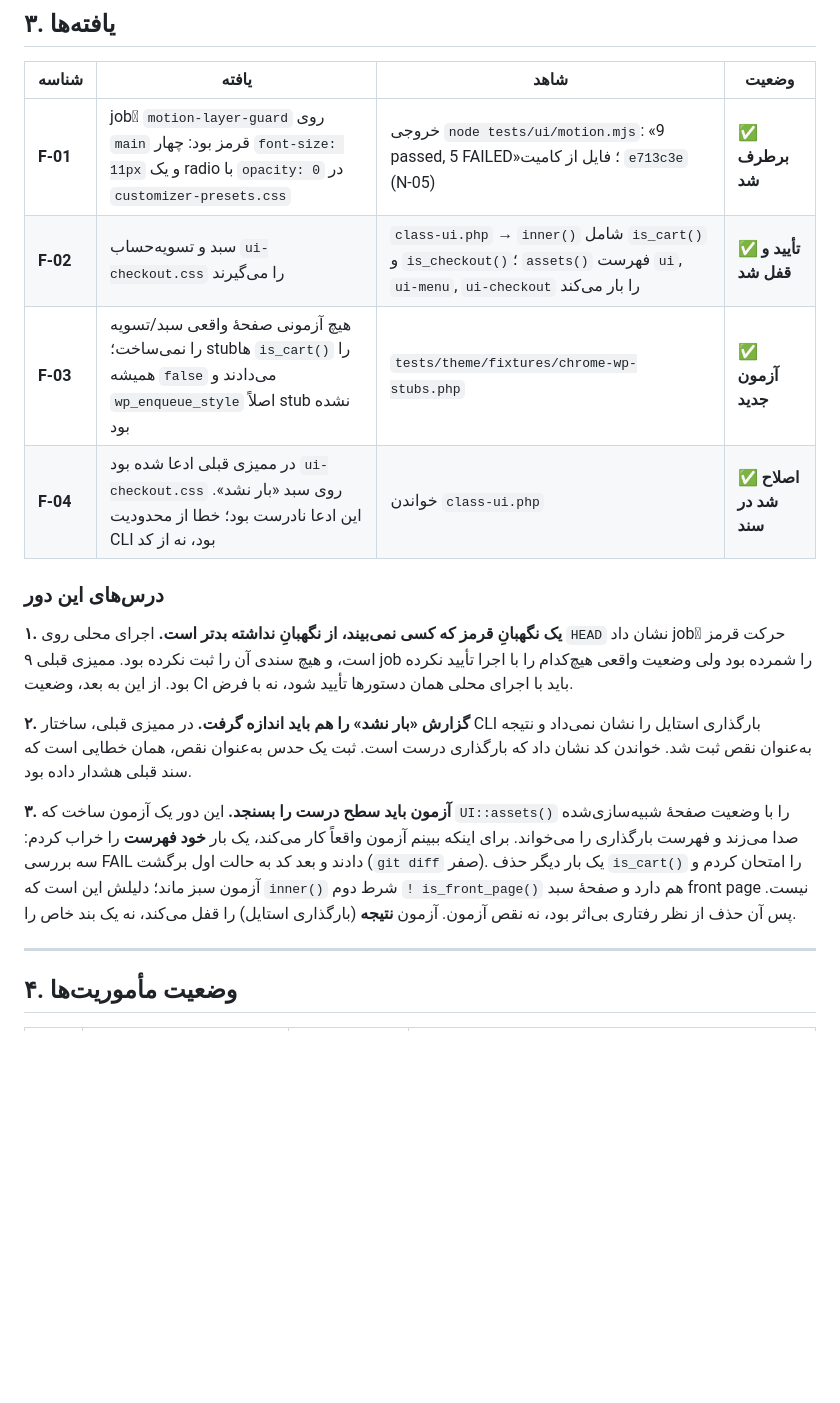
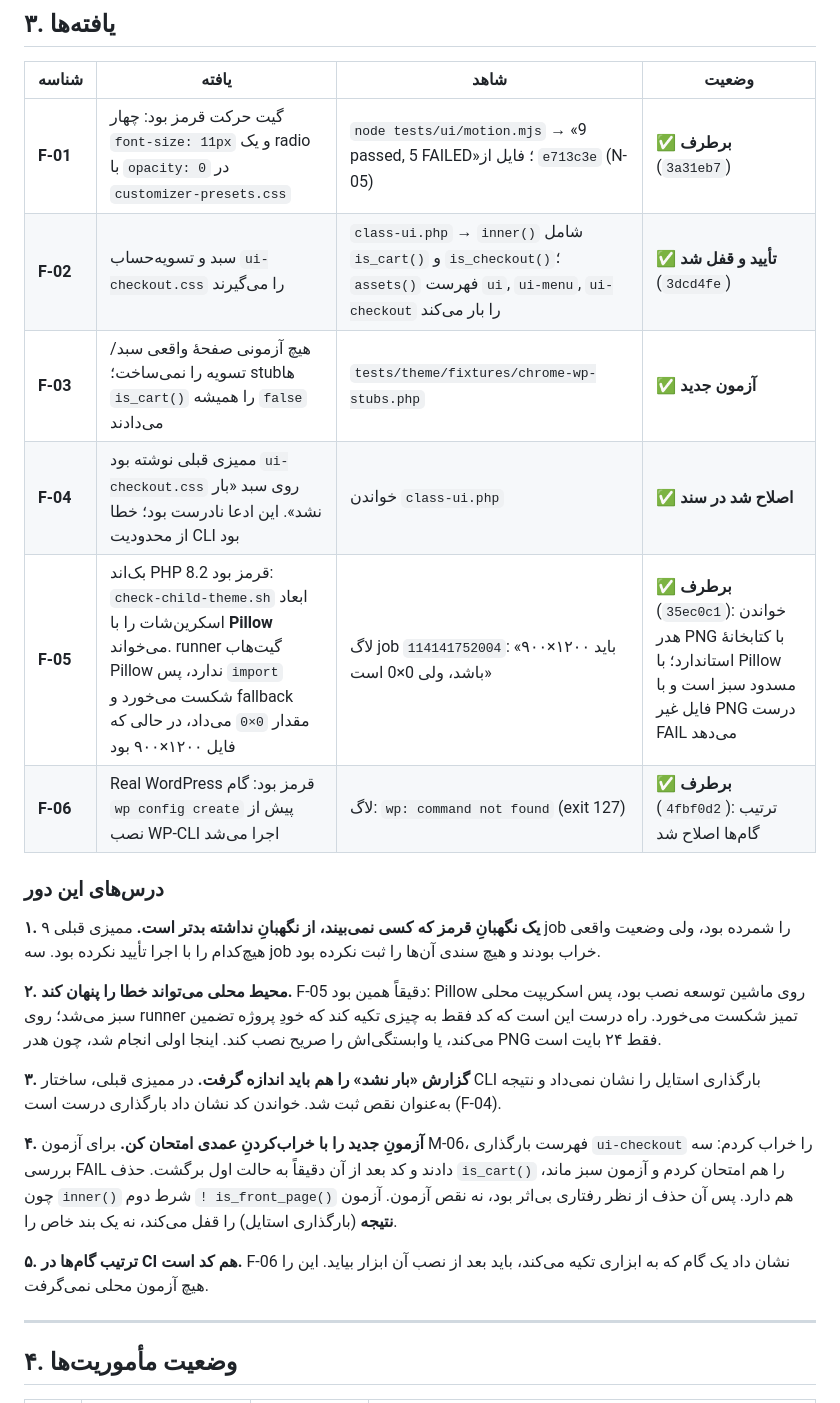
Before and after one commit to patrikjuniyor/flavor-restaurant, a Markdown page: docs/PREMIUM-MISSION-LIST-2026-10-10-R2.md, the part around one of its changes. Drawn GitHub-style; blank space fills up the shorter version.

```diff
--- a/docs/PREMIUM-MISSION-LIST-2026-10-10-R2.md
+++ b/docs/PREMIUM-MISSION-LIST-2026-10-10-R2.md
@@ -44,18 +40,24 @@
 
 | شناسه | یافته | شاهد | وضعیت |
 |---|---|---|---|
-| **F-01** | jobِ `motion-layer-guard` روی `main` قرمز بود: چهار `font-size: 11px` و یک radio با `opacity: 0` در `customizer-presets.css` | خروجی `node tests/ui/motion.mjs`: «9 passed, 5 FAILED»؛ فایل از کامیت `e713c3e` (N-05) | ✅ **برطرف شد** |
-| **F-02** | سبد و تسویه‌حساب `ui-checkout.css` را می‌گیرند | `class-ui.php` → `inner()` شامل `is_cart()` و `is_checkout()`؛ `assets()` فهرست `ui`, `ui-menu`, `ui-checkout` را بار می‌کند | ✅ **تأیید و قفل شد** |
-| **F-03** | هیچ آزمونی صفحهٔ واقعی سبد/تسویه را نمی‌ساخت؛ stubها `is_cart()` را همیشه `false` می‌دادند و `wp_enqueue_style` اصلاً stub نشده بود | `tests/theme/fixtures/chrome-wp-stubs.php` | ✅ **آزمون جدید** |
-| **F-04** | در ممیزی قبلی ادعا شده بود `ui-checkout.css` روی سبد «بار نشد». این ادعا نادرست بود؛ خطا از محدودیت CLI بود، نه از کد | خواندن `class-ui.php` | ✅ **اصلاح شد در سند** |
+| **F-01** | گیت حرکت قرمز بود: چهار `font-size: 11px` و یک radio با `opacity: 0` در `customizer-presets.css` | `node tests/ui/motion.mjs` → «9 passed, 5 FAILED»؛ فایل از `e713c3e` (N-05) | ✅ **برطرف** (`3a31eb7`) |
+| **F-02** | سبد و تسویه‌حساب `ui-checkout.css` را می‌گیرند | `class-ui.php` → `inner()` شامل `is_cart()` و `is_checkout()`؛ `assets()` فهرست `ui`, `ui-menu`, `ui-checkout` را بار می‌کند | ✅ **تأیید و قفل شد** (`3dcd4fe`) |
+| **F-03** | هیچ آزمونی صفحهٔ واقعی سبد/تسویه را نمی‌ساخت؛ stubها `is_cart()` را همیشه `false` می‌دادند | `tests/theme/fixtures/chrome-wp-stubs.php` | ✅ **آزمون جدید** |
+| **F-04** | ممیزی قبلی نوشته بود `ui-checkout.css` روی سبد «بار نشد». این ادعا نادرست بود؛ خطا از محدودیت CLI بود | خواندن `class-ui.php` | ✅ **اصلاح شد در سند** |
+| **F-05** | بک‌اند PHP 8.2 قرمز بود: `check-child-theme.sh` ابعاد اسکرین‌شات را با **Pillow** می‌خواند. runner گیت‌هاب Pillow ندارد، پس `import` شکست می‌خورد و fallback مقدار `0×0` می‌داد، در حالی که فایل ۱۲۰۰×۹۰۰ بود | لاگ job `114141752004`: «باید ۱۲۰۰×۹۰۰ باشد، ولی 0×0 است» | ✅ **برطرف** (`35ec0c1`): خواندن هدر PNG با کتابخانهٔ استاندارد؛ با Pillow مسدود سبز است و با فایل غیر PNG درست FAIL می‌دهد |
+| **F-06** | Real WordPress قرمز بود: گام `wp config create` پیش از نصب WP-CLI اجرا می‌شد | لاگ: `wp: command not found` (exit 127) | ✅ **برطرف** (`4fbf0d2`): ترتیب گام‌ها اصلاح شد |
 
 ### درس‌های این دور
 
-**۱. یک نگهبانِ قرمز که کسی نمی‌بیند، از نگهبانِ نداشته بدتر است.** اجرای محلی روی `HEAD` نشان داد jobِ حرکت قرمز است، و هیچ سندی آن را ثبت نکرده بود. ممیزی قبلی ۹ job را شمرده بود ولی وضعیت واقعی هیچ‌کدام را با اجرا تأیید نکرده بود. از این به بعد، وضعیت CI باید با اجرای محلی همان دستورها تأیید شود، نه با فرض.
+**۱. یک نگهبانِ قرمز که کسی نمی‌بیند، از نگهبانِ نداشته بدتر است.** ممیزی قبلی ۹ job را شمرده بود، ولی وضعیت واقعی هیچ‌کدام را با اجرا تأیید نکرده بود. سه job خراب بودند و هیچ سندی آن‌ها را ثبت نکرده بود.
 
-**۲. گزارش «بار نشد» را هم باید اندازه گرفت.** در ممیزی قبلی، ساختار CLI بارگذاری استایل را نشان نمی‌داد و نتیجه به‌عنوان نقص ثبت شد. خواندن کد نشان داد که بارگذاری درست است. ثبت یک حدس به‌عنوان نقص، همان خطایی است که سند قبلی هشدار داده بود.
+**۲. محیط محلی می‌تواند خطا را پنهان کند.** F-05 دقیقاً همین بود: Pillow روی ماشین توسعه نصب بود، پس اسکریپت محلی سبز می‌شد؛ روی runner تمیز شکست می‌خورد. راه درست این است که کد فقط به چیزی تکیه کند که خودِ پروژه تضمین می‌کند، یا وابستگی‌اش را صریح نصب کند. اینجا اولی انجام شد، چون هدر PNG فقط ۲۴ بایت است.
 
-**۳. آزمون باید سطح درست را بسنجد.** این دور یک آزمون ساخت که `UI::assets()` را با وضعیت صفحهٔ شبیه‌سازی‌شده صدا می‌زند و فهرست بارگذاری را می‌خواند. برای اینکه ببینم آزمون واقعاً کار می‌کند، یک بار **خود فهرست** را خراب کردم: سه بررسی FAIL دادند و بعد کد به حالت اول برگشت (`git diff` صفر). یک بار دیگر حذف `is_cart()` را امتحان کردم و آزمون سبز ماند؛ دلیلش این است که `inner()` شرط دوم `! is_front_page()` هم دارد و صفحهٔ سبد front page نیست. پس آن حذف از نظر رفتاری بی‌اثر بود، نه نقص آزمون. آزمون **نتیجه** (بارگذاری استایل) را قفل می‌کند، نه یک بند خاص را.
+**۳. گزارش «بار نشد» را هم باید اندازه گرفت.** در ممیزی قبلی، ساختار CLI بارگذاری استایل را نشان نمی‌داد و نتیجه به‌عنوان نقص ثبت شد. خواندن کد نشان داد بارگذاری درست است (F-04).
+
+**۴. آزمونِ جدید را با خراب‌کردنِ عمدی امتحان کن.** برای آزمون M-06، فهرست بارگذاری `ui-checkout` را خراب کردم: سه بررسی FAIL دادند و کد بعد از آن دقیقاً به حالت اول برگشت. حذف `is_cart()` را هم امتحان کردم و آزمون سبز ماند، چون `inner()` شرط دوم `! is_front_page()` هم دارد. پس آن حذف از نظر رفتاری بی‌اثر بود، نه نقص آزمون. آزمون **نتیجه** (بارگذاری استایل) را قفل می‌کند، نه یک بند خاص را.
+
+**۵. ترتیب گام‌ها در CI هم کد است.** F-06 نشان داد یک گام که به ابزاری تکیه می‌کند، باید بعد از نصب آن ابزار بیاید. این را هیچ آزمون محلی نمی‌گرفت.
 
 ---
 
```
Also changed, not shown: other parts of docs/PREMIUM-MISSION-LIST-2026-10-10-R2.md (+27 -31 lines), CHANGELOG.md (+6 -0 lines).
